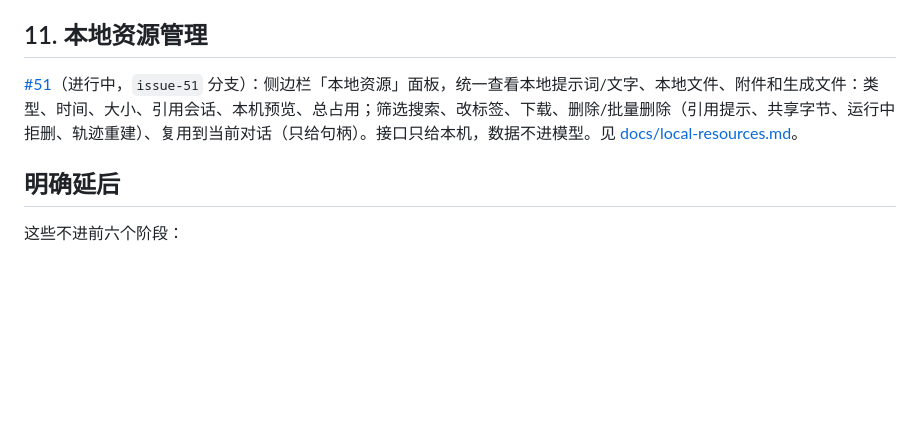
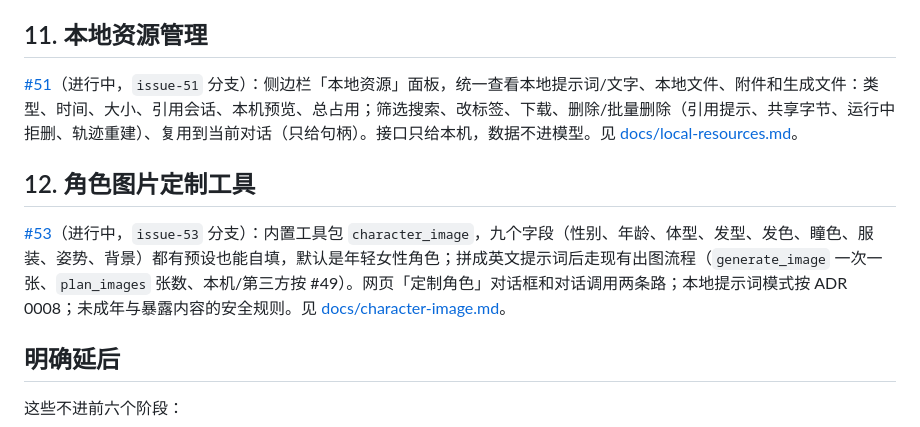
Before and after one commit to loootte/multimodal-agent-studio, a Markdown page: ROADMAP.md, the part around the change. Rendered like a GitHub page; blank space fills up the shorter version.

Commit message:
ROADMAP: 角色图片定制工具 (#53)

```diff
--- a/ROADMAP.md
+++ b/ROADMAP.md
@@ -189,6 +189,10 @@
 
 [#51](https://github.com/loootte/multimodal-agent-studio/issues/51)（进行中，`issue-51` 分支）：侧边栏「本地资源」面板，统一查看本地提示词/文字、本地文件、附件和生成文件：类型、时间、大小、引用会话、本机预览、总占用；筛选搜索、改标签、下载、删除/批量删除（引用提示、共享字节、运行中拒删、轨迹重建）、复用到当前对话（只给句柄）。接口只给本机，数据不进模型。见 [docs/local-resources.md](docs/local-resources.md)。
 
+## 12. 角色图片定制工具
+
+[#53](https://github.com/loootte/multimodal-agent-studio/issues/53)（进行中，`issue-53` 分支）：内置工具包 `character_image`，九个字段（性别、年龄、体型、发型、发色、瞳色、服装、姿势、背景）都有预设也能自填，默认是年轻女性角色；拼成英文提示词后走现有出图流程（`generate_image` 一次一张、`plan_images` 张数、本机/第三方按 #49）。网页「定制角色」对话框和对话调用两条路；本地提示词模式按 ADR 0008；未成年与暴露内容的安全规则。见 [docs/character-image.md](docs/character-image.md)。
+
 ## 明确延后
 
 这些不进前六个阶段：
```
